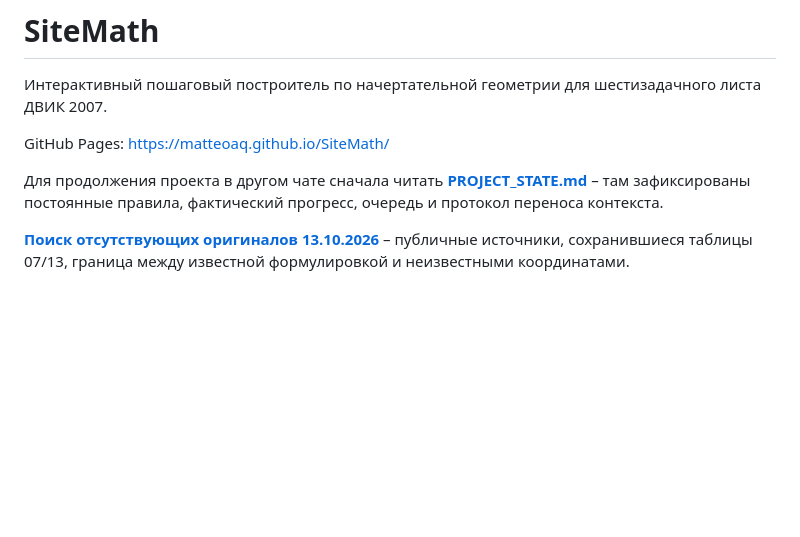
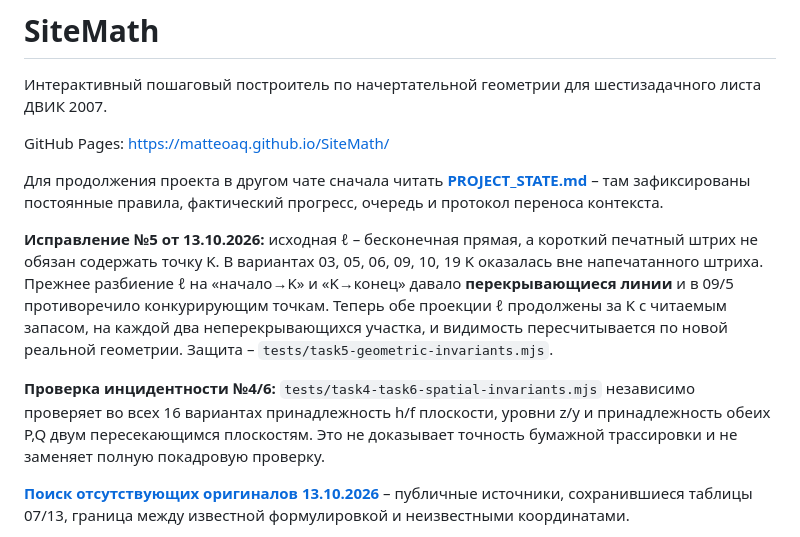
Before and after one commit to MatteoAq/SiteMath, a Markdown page: README.md, the part around the change. Drawn GitHub-style; blank space fills up the shorter version.

Commit message:
Document actual task 5 overlap/visibility fix and independent task 4/6 spatial invariants

```diff
--- a/README.md
+++ b/README.md
@@ -5,6 +5,10 @@
 GitHub Pages: https://matteoaq.github.io/SiteMath/
 
 Для продолжения проекта в другом чате сначала читать **[PROJECT_STATE.md](PROJECT_STATE.md)** – там зафиксированы постоянные правила, фактический прогресс, очередь и протокол переноса контекста.
+
+**Исправление №5 от 13.10.2026:** исходная ℓ – бесконечная прямая, а короткий печатный штрих не обязан содержать точку K. В вариантах 03, 05, 06, 09, 10, 19 K оказалась вне напечатанного штриха. Прежнее разбиение ℓ на «начало→K» и «K→конец» давало **перекрывающиеся линии** и в 09/5 противоречило конкурирующим точкам. Теперь обе проекции ℓ продолжены за K с читаемым запасом, на каждой два неперекрывающихся участка, и видимость пересчитывается по новой реальной геометрии. Защита – `tests/task5-geometric-invariants.mjs`.
+
+**Проверка инцидентности №4/6:** `tests/task4-task6-spatial-invariants.mjs` независимо проверяет во всех 16 вариантах принадлежность h/f плоскости, уровни z/y и принадлежность обеих P,Q двум пересекающимся плоскостям. Это не доказывает точность бумажной трассировки и не заменяет полную покадровую проверку.
 
 **[Поиск отсутствующих оригиналов 13.10.2026](SOURCE_RECOVERY_2026-10-13.md)** – публичные источники, сохранившиеся таблицы 07/13, граница между известной формулировкой и неизвестными координатами.
 
```
